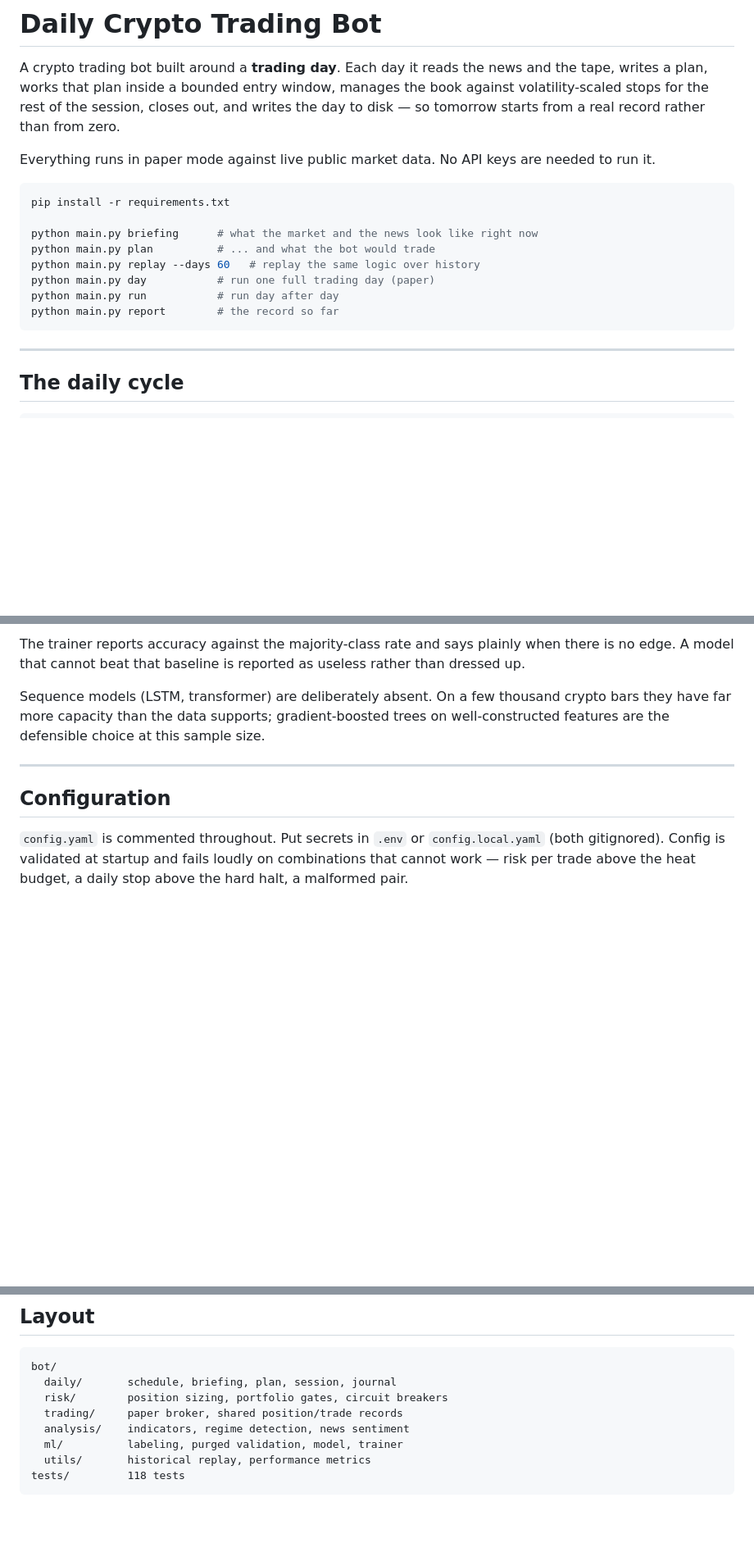
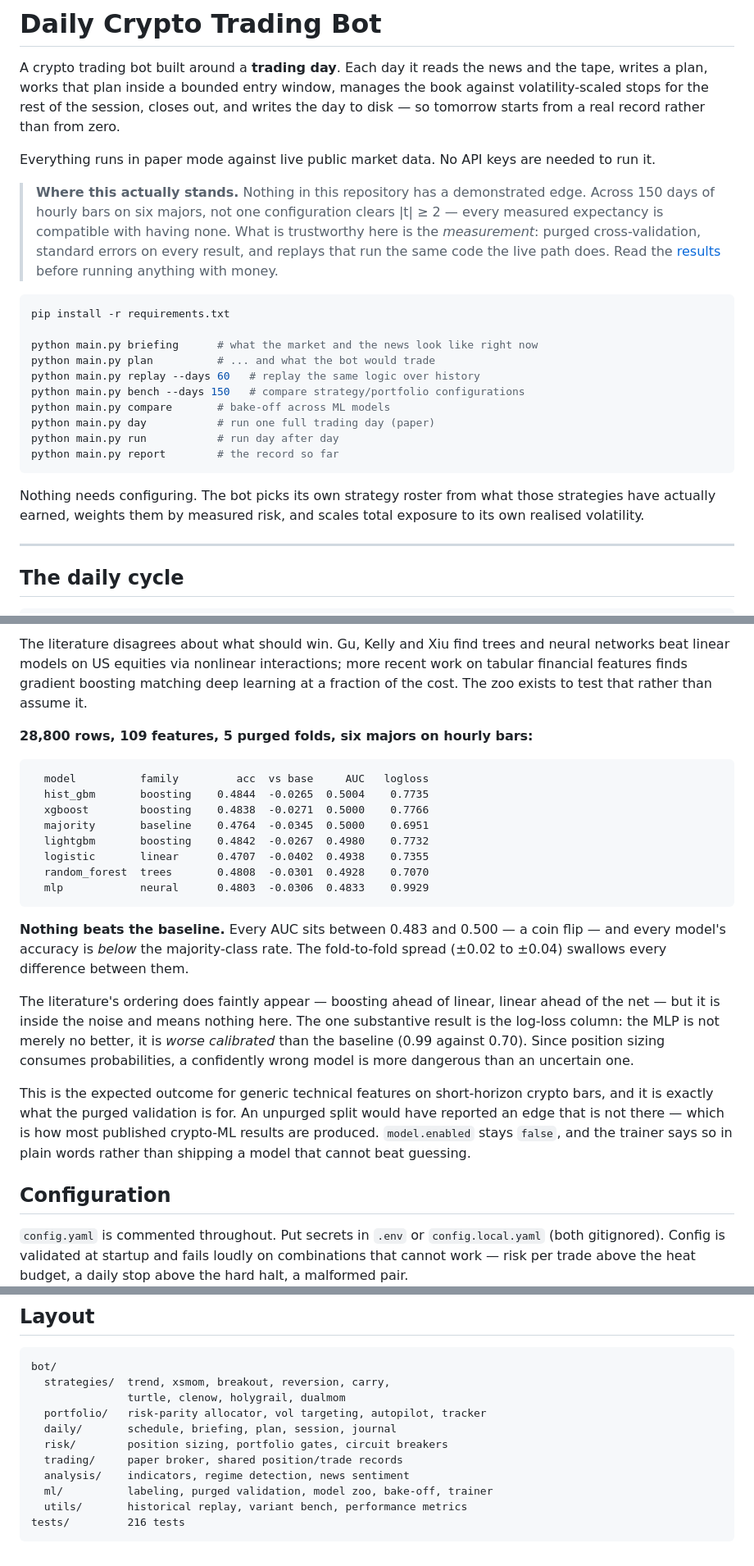
Before and after one commit to khizrajabeen/Claude, a Markdown page: README.md, 3 parts joined by grey strips. Shown at 82% size. Drawn GitHub-style; blank space fills up the shorter version.

````diff
--- a/README.md
+++ b/README.md
@@ -9,16 +9,30 @@ from a real record rather than from zero.
 Everything runs in paper mode against live public market data. No API keys
 are needed to run it.
 
+> **Where this actually stands.** Nothing in this repository has a
+> demonstrated edge. Across 150 days of hourly bars on six majors, not one
+> configuration clears |t| ≥ 2 — every measured expectancy is compatible
+> with having none. What is trustworthy here is the *measurement*: purged
+> cross-validation, standard errors on every result, and replays that run
+> the same code the live path does. Read the
+> [results](#measured-results) before running anything with money.
+
 ```bash
 pip install -r requirements.txt
 
 python main.py briefing      # what the market and the news look like right now
 python main.py plan          # ... and what the bot would trade
 python main.py replay --days 60   # replay the same logic over history
+python main.py bench --days 150   # compare strategy/portfolio configurations
+python main.py compare       # bake-off across ML models
 python main.py day           # run one full trading day (paper)
 python main.py run           # run day after day
 python main.py report        # the record so far
 ```
+
+Nothing needs configuring. The bot picks its own strategy roster from what
+those strategies have actually earned, weights them by measured risk, and
+scales total exposure to its own realised volatility.
 
 ---
 
@@ -295,14 +358,41 @@ python main.py train --days 180
 
-The trainer reports accuracy against the majority-class rate and says
-plainly when there is no edge. A model that cannot beat that baseline is
-reported as useless rather than dressed up.
+The literature disagrees about what should win. Gu, Kelly and Xiu find
+trees and neural networks beat linear models on US equities via nonlinear
+interactions; more recent work on tabular financial features finds
+gradient boosting matching deep learning at a fraction of the cost. The
+zoo exists to test that rather than assume it.
 
-Sequence models (LSTM, transformer) are deliberately absent. On a few
-thousand crypto bars they have far more capacity than the data supports;
-gradient-boosted trees on well-constructed features are the defensible
-choice at this sample size.
+**28,800 rows, 109 features, 5 purged folds, six majors on hourly bars:**
 
----
+```
+  model          family         acc  vs base     AUC   logloss
+  hist_gbm       boosting    0.4844  -0.0265  0.5004    0.7735
+  xgboost        boosting    0.4838  -0.0271  0.5000    0.7766
+  majority       baseline    0.4764  -0.0345  0.5000    0.6951
+  lightgbm       boosting    0.4842  -0.0267  0.4980    0.7732
+  logistic       linear      0.4707  -0.0402  0.4938    0.7355
+  random_forest  trees       0.4808  -0.0301  0.4928    0.7070
+  mlp            neural      0.4803  -0.0306  0.4833    0.9929
+```
+
+**Nothing beats the baseline.** Every AUC sits between 0.483 and 0.500 —
+a coin flip — and every model's accuracy is *below* the majority-class
+rate. The fold-to-fold spread (±0.02 to ±0.04) swallows every difference
+between them.
+
+The literature's ordering does faintly appear — boosting ahead of linear,
+linear ahead of the net — but it is inside the noise and means nothing
+here. The one substantive result is the log-loss column: the MLP is not
+merely no better, it is *worse calibrated* than the baseline (0.99 against
+0.70). Since position sizing consumes probabilities, a confidently wrong
+model is more dangerous than an uncertain one.
+
+This is the expected outcome for generic technical features on
+short-horizon crypto bars, and it is exactly what the purged validation is
+for. An unpurged split would have reported an edge that is not there —
+which is how most published crypto-ML results are produced. `model.enabled`
+stays `false`, and the trainer says so in plain words rather than shipping
+a model that cannot beat guessing.
 
 ## Configuration
 
@@ -351,11 +447,14 @@ small, and forward paper results are the only evidence worth acting on.
 
 ```
 bot/
+  strategies/  trend, xsmom, breakout, reversion, carry,
+               turtle, clenow, holygrail, dualmom
+  portfolio/   risk-parity allocator, vol targeting, autopilot, tracker
   daily/       schedule, briefing, plan, session, journal
   risk/        position sizing, portfolio gates, circuit breakers
   trading/     paper broker, shared position/trade records
   analysis/    indicators, regime detection, news sentiment
-  ml/          labeling, purged validation, model, trainer
-  utils/       historical replay, performance metrics
-tests/         118 tests
+  ml/          labeling, purged validation, model zoo, bake-off, trainer
+  utils/       historical replay, variant bench, performance metrics
+tests/         216 tests
 ```
````
Also changed, not shown: other parts of README.md (+92 -37 lines).
